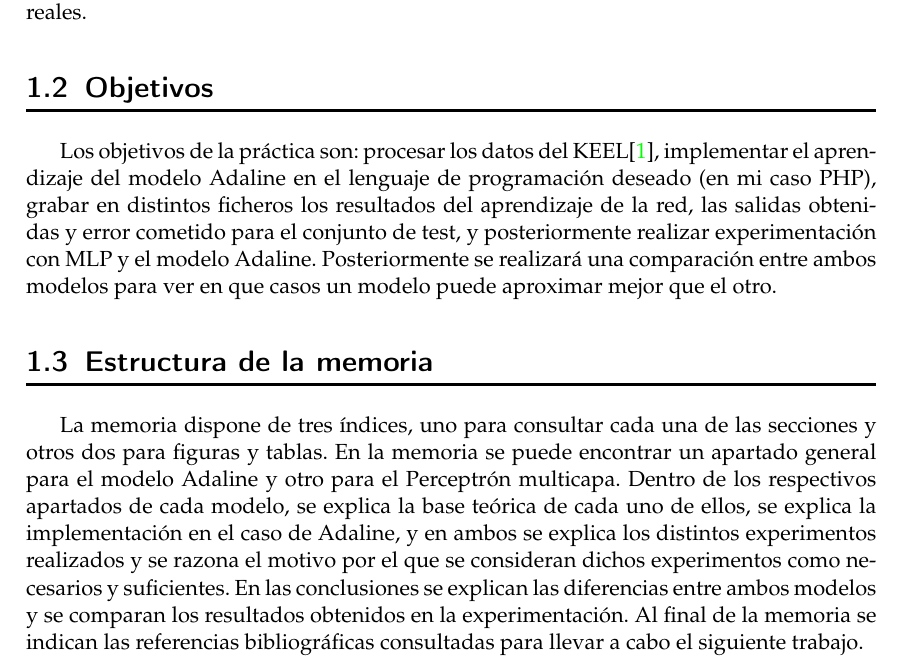
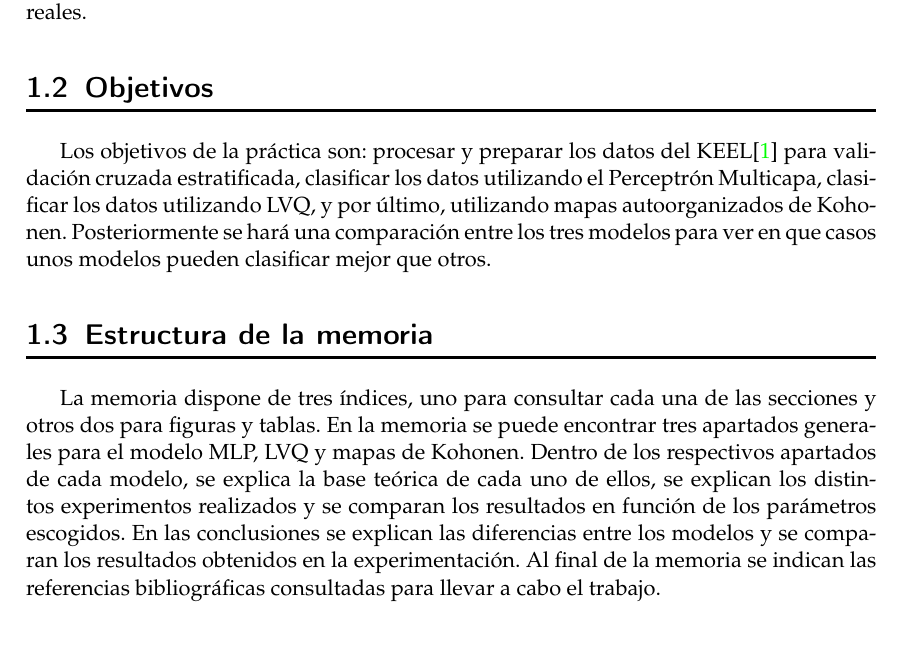
Before and after one commit to LuisCabrero/Redes-de-Neuronas-Artificiales, a LaTeX thesis (P2/docs/08_100330021.tex): part of page 7 of 28, cut so that both start at the same text. Compiled offline with pdfLaTeX.

Commit message:
Introducción preparada

```diff
--- a/P2/docs/08_100330021.tex
+++ b/P2/docs/08_100330021.tex
@@ -81,11 +81,11 @@
 
 \section{Objetivos}
 
-\par Los objetivos de la práctica son: procesar los datos del KEEL\cite{KEEL}, implementar el aprendizaje del modelo Adaline en el lenguaje de programación deseado (en mi caso PHP), grabar en distintos ficheros los resultados del aprendizaje de la red, las salidas obtenidas y error cometido para el conjunto de test, y posteriormente realizar experimentación con MLP y el modelo Adaline. Posteriormente se realizará una comparación entre ambos modelos para ver en que casos un modelo puede aproximar mejor que el otro.
+\par Los objetivos de la práctica son: procesar y preparar los datos del KEEL\cite{KEEL} para validación cruzada estratificada, clasificar los datos utilizando el Perceptrón Multicapa, clasificar los datos utilizando LVQ, y por último, utilizando mapas autoorganizados de Kohonen. Posteriormente se hará una comparación entre los tres modelos para ver en que casos unos modelos pueden clasificar mejor que otros.
 
 \section{Estructura de la memoria}
 
-\par La memoria dispone de tres índices, uno para consultar cada una de las secciones y otros dos para figuras y tablas. En la memoria se puede encontrar un apartado general para el modelo Adaline y otro para el Perceptrón multicapa. Dentro de los respectivos apartados de cada modelo, se explica la base teórica de cada uno de ellos, se explica la implementación en el caso de Adaline, y en ambos se explica los distintos experimentos realizados y se razona el motivo por el que se consideran dichos experimentos como necesarios y suficientes. En las conclusiones se explican las diferencias entre ambos modelos y se comparan los resultados obtenidos en la experimentación. Al final de la memoria se indican las referencias bibliográficas consultadas para llevar a cabo el siguiente trabajo.
+\par La memoria dispone de tres índices, uno para consultar cada una de las secciones y otros dos para figuras y tablas. En la memoria se puede encontrar tres apartados generales para el modelo MLP, LVQ y mapas de Kohonen. Dentro de los respectivos apartados de cada modelo, se explica la base teórica de cada uno de ellos, se explican los distintos experimentos realizados y se comparan los resultados en función de los parámetros escogidos. En las conclusiones se explican las diferencias entre los modelos y se comparan los resultados obtenidos en la experimentación. Al final de la memoria se indican las referencias bibliográficas consultadas para llevar a cabo el trabajo.
 
 %\section{Notes bibliografiques} %%%%% Opcional
 
```
Also changed, not shown: 2 other files.
